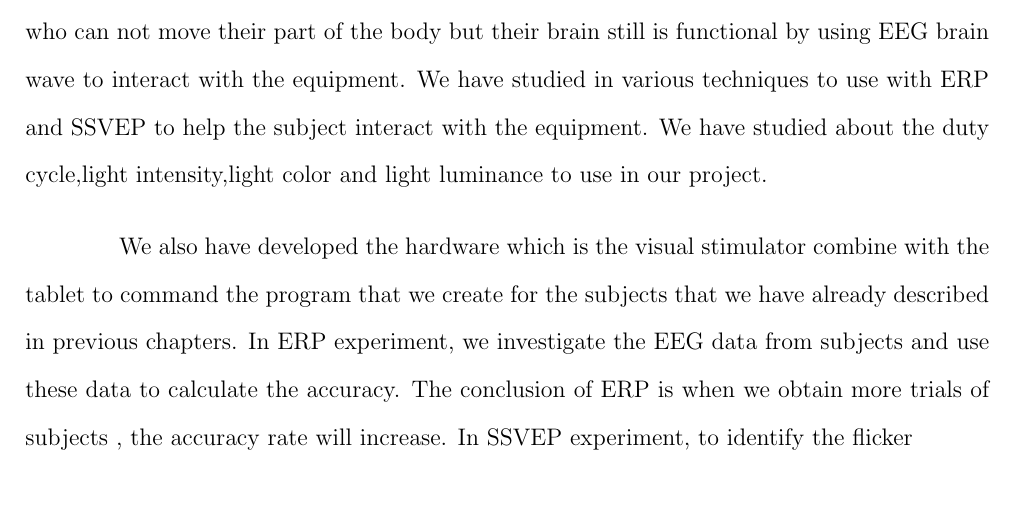
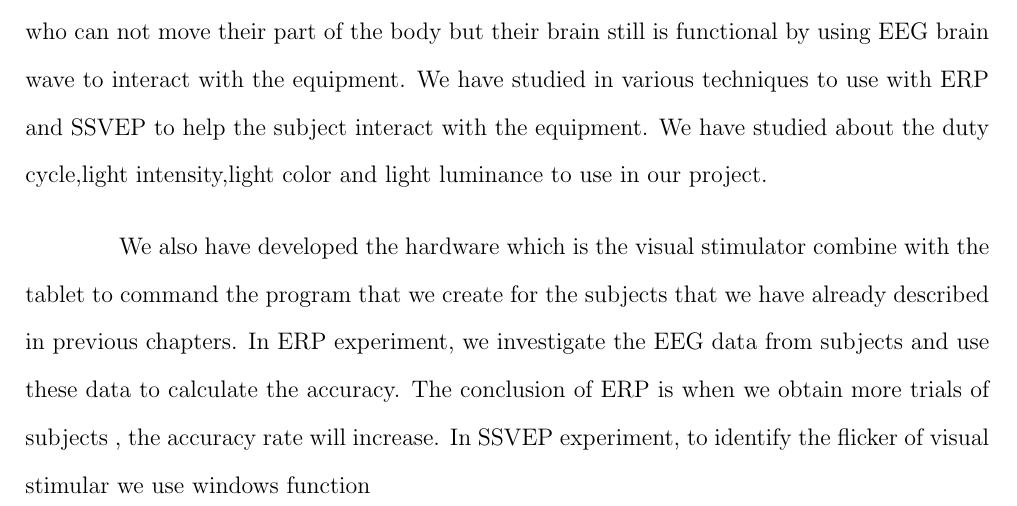
Before and after one commit to ioscarhunter/paper4, a LaTeX thesis (thesis.tex, which reads chapter8/conclusion.tex): part of page 100 of 102, cut so that both start at the same text. Compiled offline with pdfLaTeX.

Commit message:
Update on Overleaf.

```diff
--- a/chapter8/conclusion.tex
+++ b/chapter8/conclusion.tex
@@ -6,4 +6,4 @@
 
 \hspace{1.5cm}
 In this project, we have developed the new alternative way to help the disabled people who can not move their part of the body but their brain still is functional by using EEG brain wave to interact with the equipment. We have studied in various techniques to use with ERP and SSVEP to help the subject interact with the equipment. We have studied about the duty cycle,light intensity,light color and light luminance to use in our project.\par
-We also have developed the hardware which is the visual stimulator combine with the tablet to command the program that we create for the subjects that we have already described in previous chapters. In ERP experiment, we investigate the EEG data from subjects and use these data to calculate the accuracy. The conclusion of ERP is when we obtain more trials of subjects , the accuracy rate will increase. In SSVEP experiment, to identify the flicker
+We also have developed the hardware which is the visual stimulator combine with the tablet to command the program that we create for the subjects that we have already described in previous chapters. In ERP experiment, we investigate the EEG data from subjects and use these data to calculate the accuracy. The conclusion of ERP is when we obtain more trials of subjects , the accuracy rate will increase. In SSVEP experiment, to identify the flicker of visual stimular we use windows function
```
